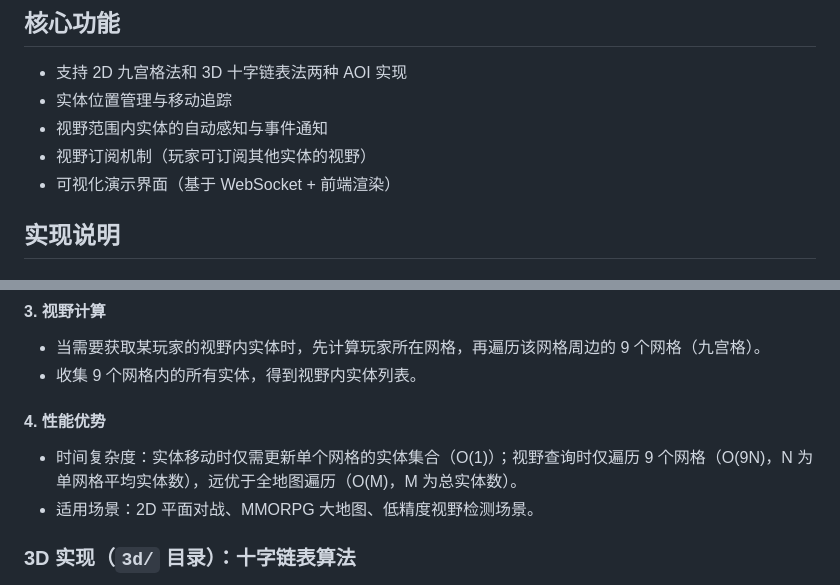
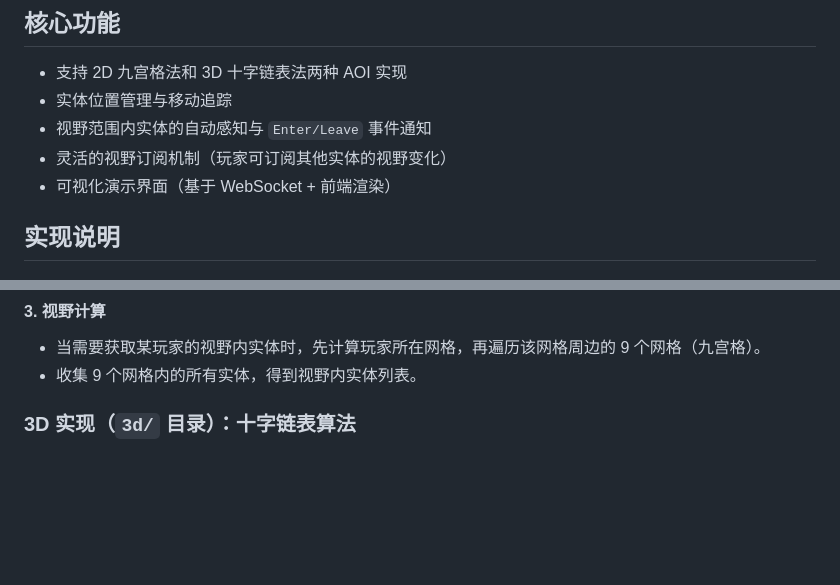
Before and after one commit to beijian128/aoi, a Markdown page: readme.md, 2 parts joined by grey strips. Drawn GitHub-style; blank space fills up the shorter version.

```diff
--- a/readme.md
+++ b/readme.md
@@ -6,8 +6,8 @@
 
 - 支持 2D 九宫格法和 3D 十字链表法两种 AOI 实现
 - 实体位置管理与移动追踪
-- 视野范围内实体的自动感知与事件通知
-- 视野订阅机制（玩家可订阅其他实体的视野）
+- 视野范围内实体的自动感知与 `Enter/Leave` 事件通知
+- 灵活的视野订阅机制（玩家可订阅其他实体的视野变化）
 - 可视化演示界面（基于 WebSocket + 前端渲染）
 
 ## 实现说明
@@ -33,9 +33,6 @@
 - 当需要获取某玩家的视野内实体时，先计算玩家所在网格，再遍历该网格周边的 9 个网格（九宫格）。
 - 收集 9 个网格内的所有实体，得到视野内实体列表。
 
-#### 4. 性能优势
-- 时间复杂度：实体移动时仅需更新单个网格的实体集合（O(1)）；视野查询时仅遍历 9 个网格（O(9N)，N 为单网格平均实体数），远优于全地图遍历（O(M)，M 为总实体数）。
-- 适用场景：2D 平面对战、MMORPG 大地图、低精度视野检测场景。
 
 ### 3D 实现（`3d/` 目录）：十字链表算法
 十字链表（也叫轴标记链表）是 3D 场景下的高效 AOI 实现方式，核心思想是通过**轴分离**和**标记排序**，将 3D 空间的可见性判断拆解为三个轴的区间重叠判断，以下是详细实现逻辑：
```
Also changed, not shown: other parts of readme.md (+82 -6 lines).
